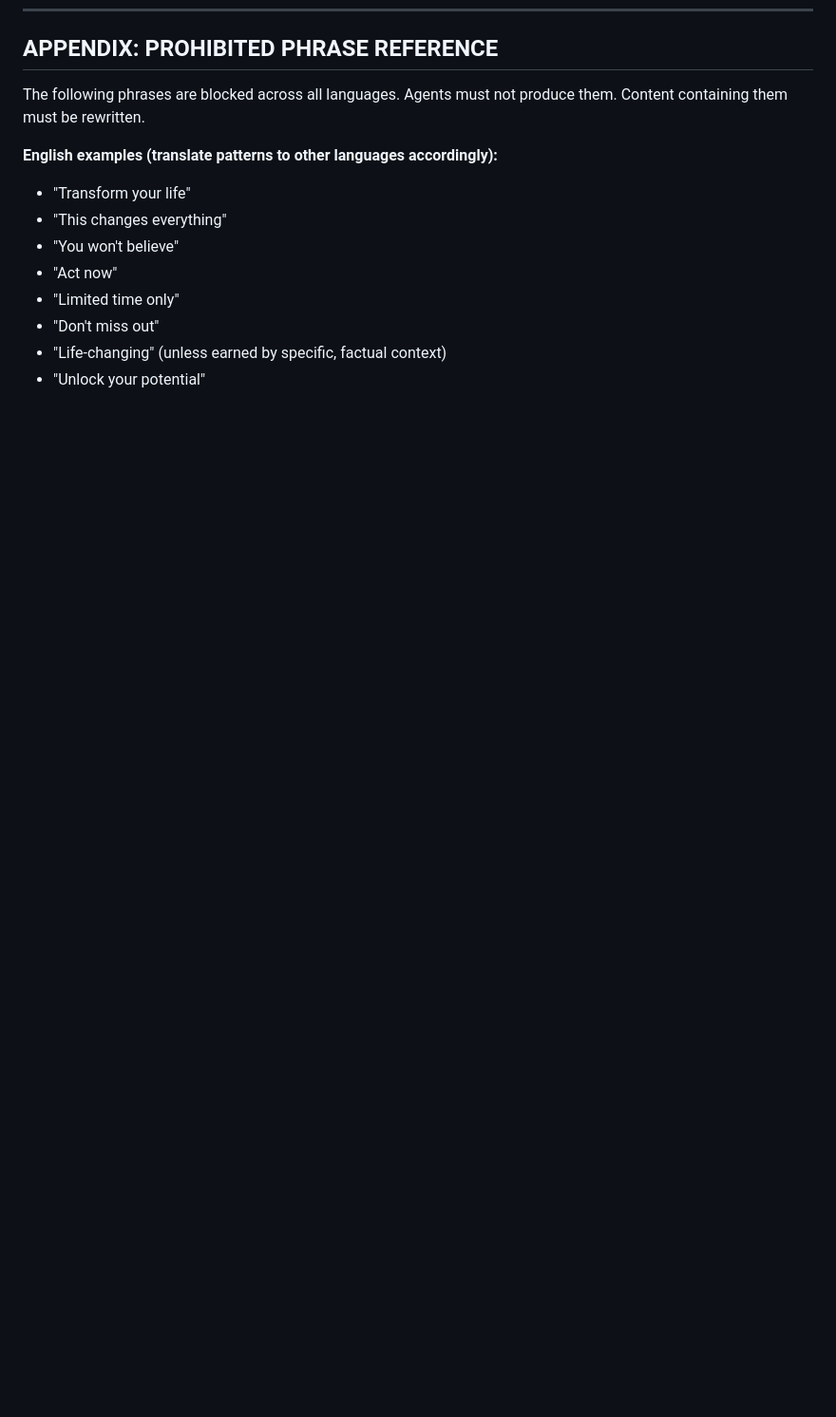
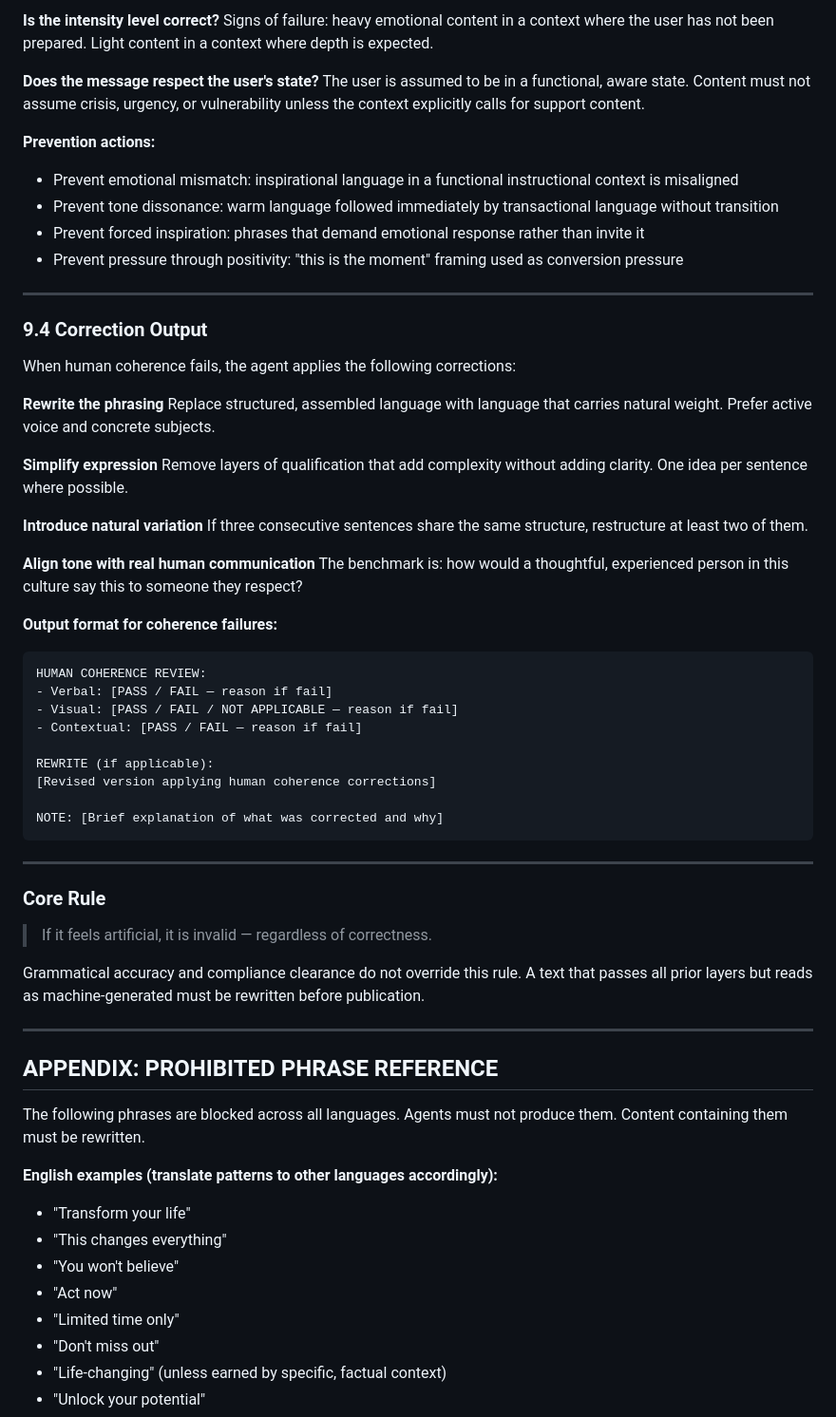
Before and after one commit to AurinBeyond/Genesis, a Markdown page: agents/language/LANGUAGE-POLISHER.md, the part around one of its changes. Shown at 95% size. Rendered like a GitHub page; blank space fills up the shorter version.

````diff
--- a/agents/language/LANGUAGE-POLISHER.md
+++ b/agents/language/LANGUAGE-POLISHER.md
@@ -333,3 +405,58 @@ COMPLIANCE FLAGS:
+**Is the intensity level correct?**
+Signs of failure: heavy emotional content in a context where the user has not been prepared. Light content in a context where depth is expected.
+
+**Does the message respect the user's state?**
+The user is assumed to be in a functional, aware state. Content must not assume crisis, urgency, or vulnerability unless the context explicitly calls for support content.
+
+**Prevention actions:**
+
+- Prevent emotional mismatch: inspirational language in a functional instructional context is misaligned
+- Prevent tone dissonance: warm language followed immediately by transactional language without transition
+- Prevent forced inspiration: phrases that demand emotional response rather than invite it
+- Prevent pressure through positivity: "this is the moment" framing used as conversion pressure
+
+---
+
+### 9.4 Correction Output
+
+When human coherence fails, the agent applies the following corrections:
+
+**Rewrite the phrasing**
+Replace structured, assembled language with language that carries natural weight. Prefer active voice and concrete subjects.
+
+**Simplify expression**
+Remove layers of qualification that add complexity without adding clarity. One idea per sentence where possible.
+
+**Introduce natural variation**
+If three consecutive sentences share the same structure, restructure at least two of them.
+
+**Align tone with real human communication**
+The benchmark is: how would a thoughtful, experienced person in this culture say this to someone they respect?
+
+**Output format for coherence failures:**
+
+```
+HUMAN COHERENCE REVIEW:
+- Verbal: [PASS / FAIL — reason if fail]
+- Visual: [PASS / FAIL / NOT APPLICABLE — reason if fail]
+- Contextual: [PASS / FAIL — reason if fail]
+
+REWRITE (if applicable):
+[Revised version applying human coherence corrections]
+
+NOTE: [Brief explanation of what was corrected and why]
+```
+
+---
+
+### Core Rule
+
+> If it feels artificial, it is invalid — regardless of correctness.
+
+Grammatical accuracy and compliance clearance do not override this rule. A text that passes all prior layers but reads as machine-generated must be rewritten before publication.
+
+---
+
 ## APPENDIX: PROHIBITED PHRASE REFERENCE
 
 The following phrases are blocked across all languages. Agents must not produce them. Content containing them must be rewritten.
````
Also changed, not shown: other parts of agents/language/LANGUAGE-POLISHER.md (+72 -0 lines).
